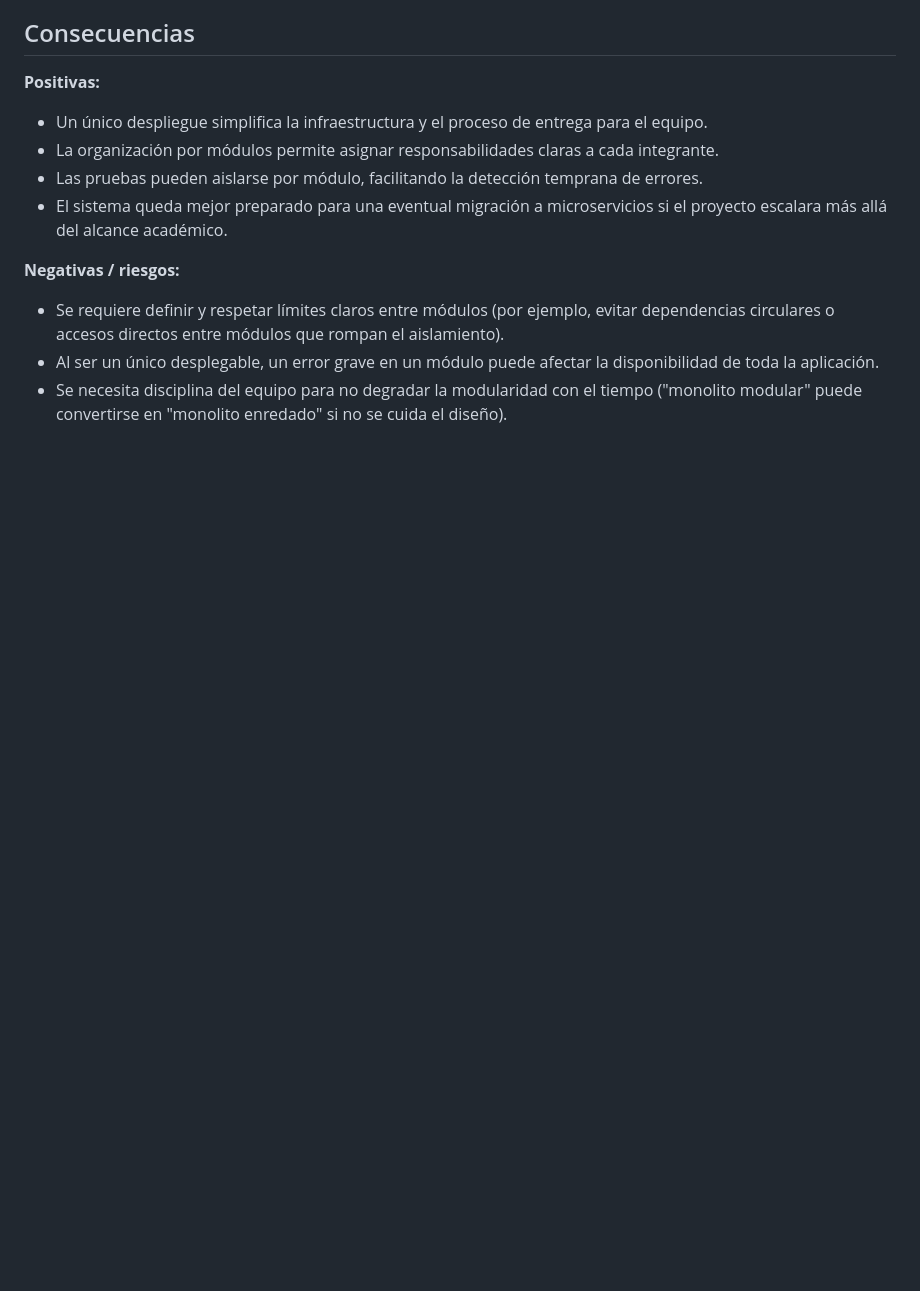
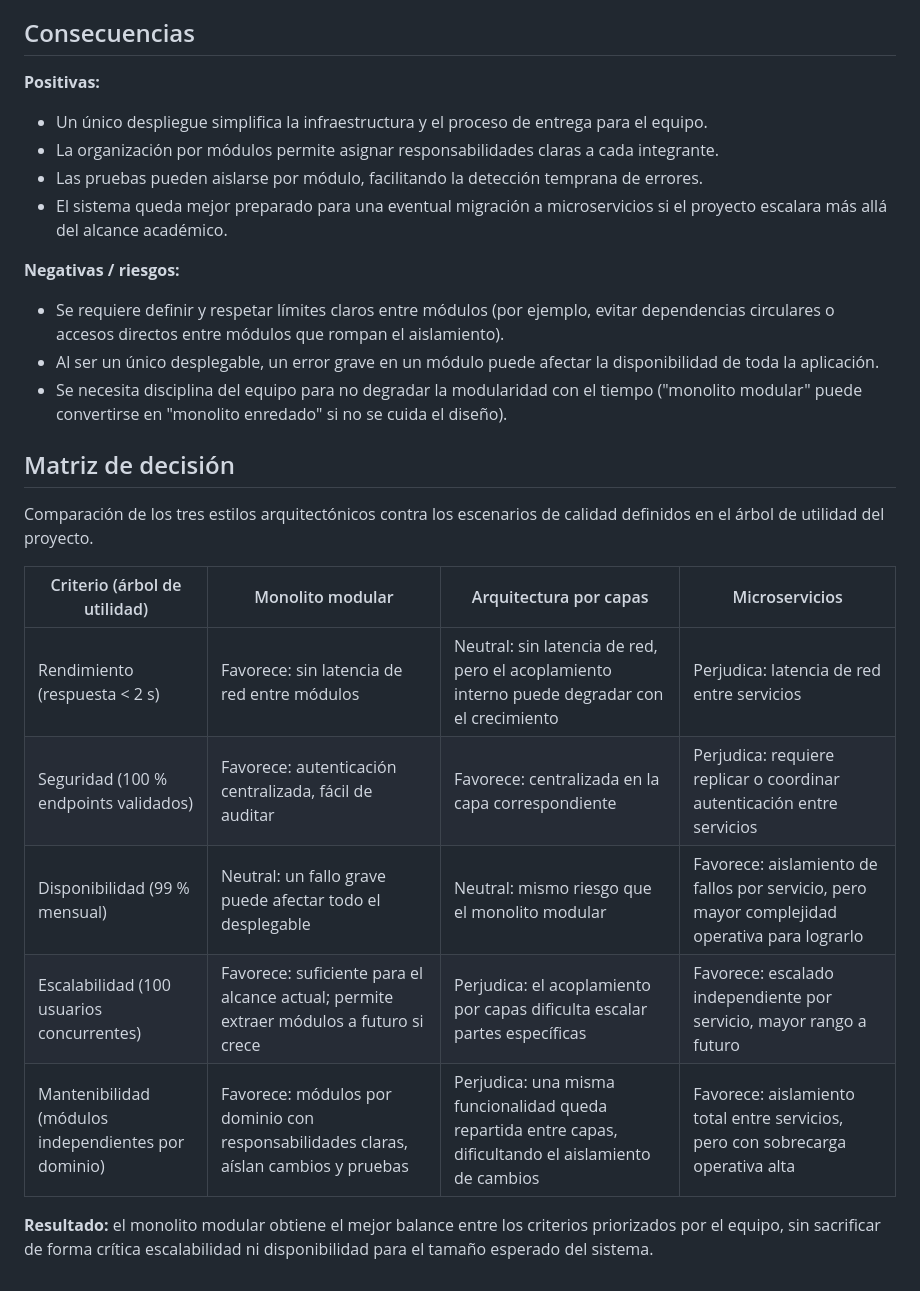
Before and after one commit to ISCOUTB/AS_202620_ROUTB, a Markdown page: docs/adr/0001-decisiones-arquitectonicas.md, the part around the change. GitHub-like rendering; blank space fills up the shorter version.

Commit message:
Add decision matrix for architectural styles
Added a decision matrix comparing architectural styles against quality scenarios defined in the project's utility tree.

```diff
--- a/docs/adr/0001-decisiones-arquitectonicas.md
+++ b/docs/adr/0001-decisiones-arquitectonicas.md
@@ -51,3 +51,17 @@ Se elige este enfoque porque:
 - Se requiere definir y respetar límites claros entre módulos (por ejemplo, evitar dependencias circulares o accesos directos entre módulos que rompan el aislamiento).
 - Al ser un único desplegable, un error grave en un módulo puede afectar la disponibilidad de toda la aplicación.
 - Se necesita disciplina del equipo para no degradar la modularidad con el tiempo ("monolito modular" puede convertirse en "monolito enredado" si no se cuida el diseño).
+
+## Matriz de decisión
+
+Comparación de los tres estilos arquitectónicos contra los escenarios de calidad definidos en el árbol de utilidad del proyecto.
+
+| Criterio (árbol de utilidad) | Monolito modular | Arquitectura por capas | Microservicios |
+|---|---|---|---|
+| Rendimiento (respuesta < 2 s) | Favorece: sin latencia de red entre módulos | Neutral: sin latencia de red, pero el acoplamiento interno puede degradar con el crecimiento | Perjudica: latencia de red entre servicios |
+| Seguridad (100 % endpoints validados) | Favorece: autenticación centralizada, fácil de auditar | Favorece: centralizada en la capa correspondiente | Perjudica: requiere replicar o coordinar autenticación entre servicios |
+| Disponibilidad (99 % mensual) | Neutral: un fallo grave puede afectar todo el desplegable | Neutral: mismo riesgo que el monolito modular | Favorece: aislamiento de fallos por servicio, pero mayor complejidad operativa para lograrlo |
+| Escalabilidad (100 usuarios concurrentes) | Favorece: suficiente para el alcance actual; permite extraer módulos a futuro si crece | Perjudica: el acoplamiento por capas dificulta escalar partes específicas | Favorece: escalado independiente por servicio, mayor rango a futuro |
+| Mantenibilidad (módulos independientes por dominio) | Favorece: módulos por dominio con responsabilidades claras, aíslan cambios y pruebas | Perjudica: una misma funcionalidad queda repartida entre capas, dificultando el aislamiento de cambios | Favorece: aislamiento total entre servicios, pero con sobrecarga operativa alta |
+
+**Resultado:** el monolito modular obtiene el mejor balance entre los criterios priorizados por el equipo, sin sacrificar de forma crítica escalabilidad ni disponibilidad para el tamaño esperado del sistema.
```
